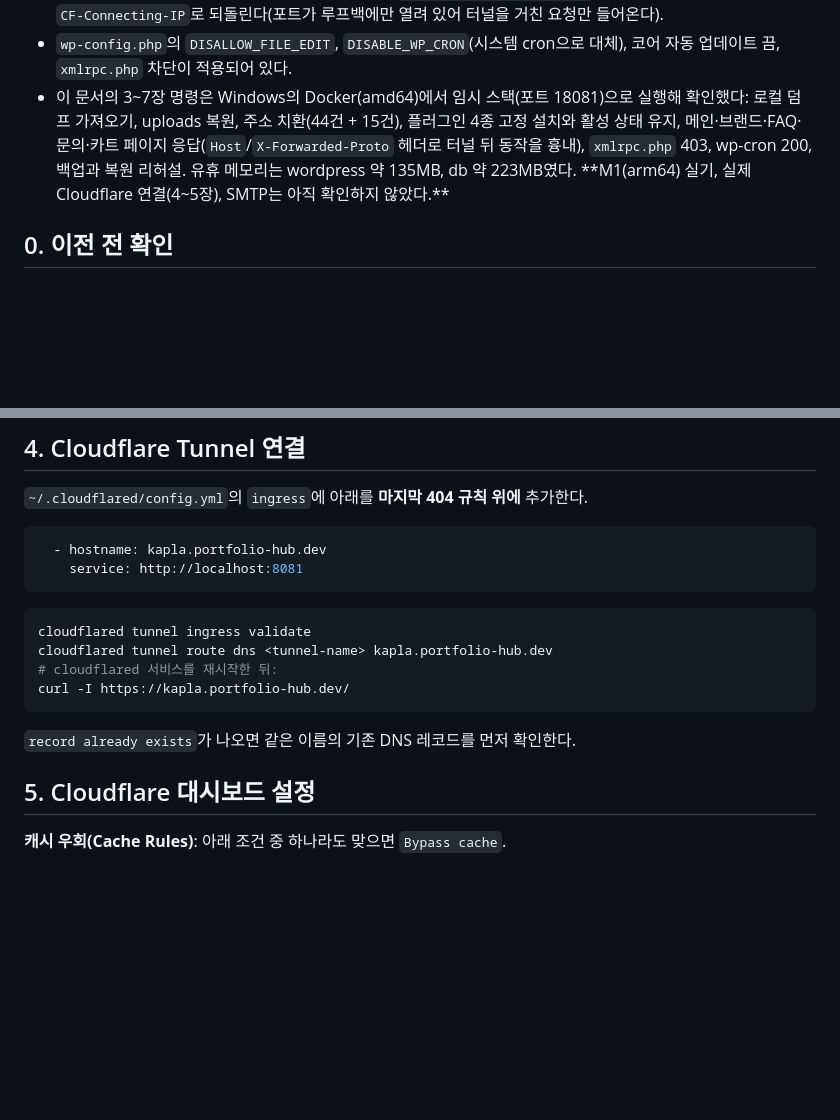
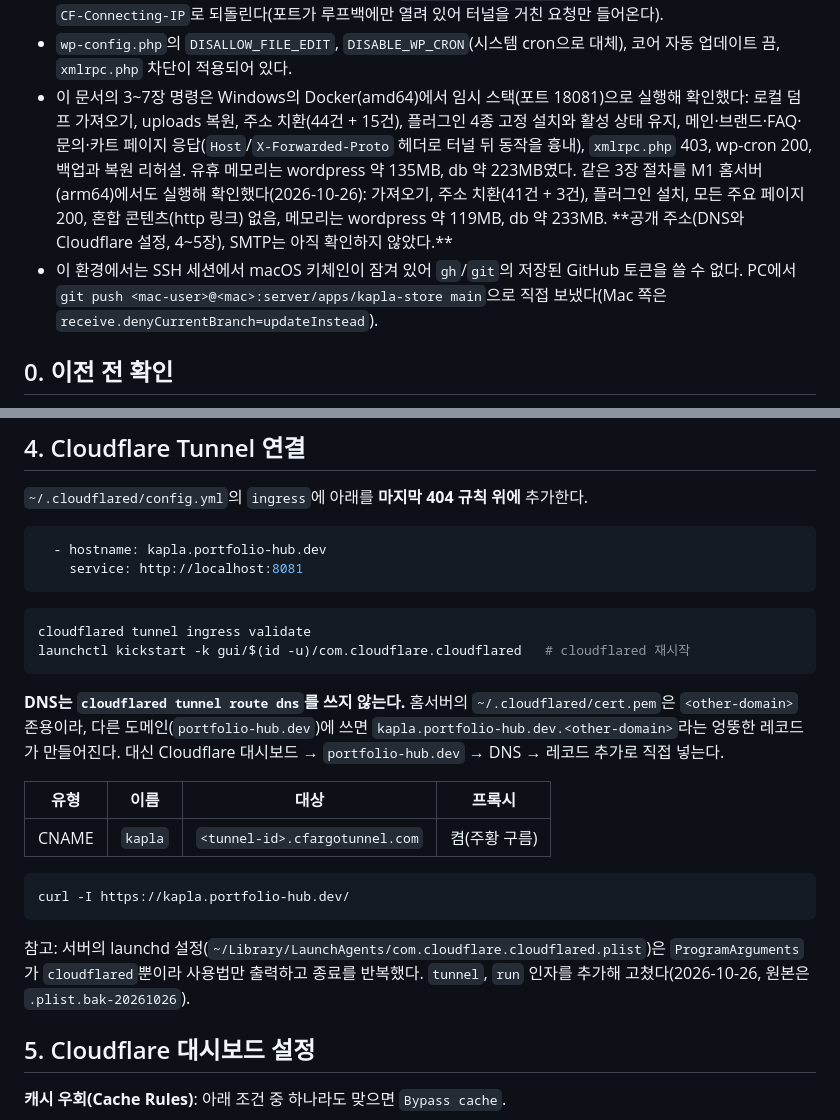
Before and after one commit to ottuck/kapla-store, a Markdown page: infra/home-server/README.md, 2 parts joined by grey strips. Rendered like a GitHub page; blank space fills up the shorter version.

Commit message:
Record home server migration results and Cloudflare DNS caveat
Co-Authored-By: Claude Sonnet 5.5 <noreply@anthropic.com>

````diff
--- a/infra/home-server/README.md
+++ b/infra/home-server/README.md
@@ -19,7 +19,8 @@ Internet → Cloudflare → Tunnel(<tunnel-name>) → 127.0.0.1:8081 → wordpre
 - 메모리 상한은 `wordpress` 512m, `db` 512m, `wpcli` 256m이다. Apache 동시 처리(MaxRequestWorkers)는 6으로 줄였다.
 - 터널 뒤 HTTPS 인식은 공식 이미지의 wp-config가 `X-Forwarded-Proto: https`를 보고 처리한다. 방문자 IP는 `CF-Connecting-IP`로 되돌린다(포트가 루프백에만 열려 있어 터널을 거친 요청만 들어온다).
 - `wp-config.php`의 `DISALLOW_FILE_EDIT`, `DISABLE_WP_CRON`(시스템 cron으로 대체), 코어 자동 업데이트 끔, `xmlrpc.php` 차단이 적용되어 있다.
-- 이 문서의 3~7장 명령은 Windows의 Docker(amd64)에서 임시 스택(포트 18081)으로 실행해 확인했다: 로컬 덤프 가져오기, uploads 복원, 주소 치환(44건 + 15건), 플러그인 4종 고정 설치와 활성 상태 유지, 메인·브랜드·FAQ·문의·카트 페이지 응답(`Host`/`X-Forwarded-Proto` 헤더로 터널 뒤 동작을 흉내), `xmlrpc.php` 403, wp-cron 200, 백업과 복원 리허설. 유휴 메모리는 wordpress 약 135MB, db 약 223MB였다. **M1(arm64) 실기, 실제 Cloudflare 연결(4~5장), SMTP는 아직 확인하지 않았다.**
+- 이 문서의 3~7장 명령은 Windows의 Docker(amd64)에서 임시 스택(포트 18081)으로 실행해 확인했다: 로컬 덤프 가져오기, uploads 복원, 주소 치환(44건 + 15건), 플러그인 4종 고정 설치와 활성 상태 유지, 메인·브랜드·FAQ·문의·카트 페이지 응답(`Host`/`X-Forwarded-Proto` 헤더로 터널 뒤 동작을 흉내), `xmlrpc.php` 403, wp-cron 200, 백업과 복원 리허설. 유휴 메모리는 wordpress 약 135MB, db 약 223MB였다. 같은 3장 절차를 M1 홈서버(arm64)에서도 실행해 확인했다(2026-10-26): 가져오기, 주소 치환(41건 + 3건), 플러그인 설치, 모든 주요 페이지 200, 혼합 콘텐츠(http 링크) 없음, 메모리는 wordpress 약 119MB, db 약 233MB. **공개 주소(DNS와 Cloudflare 설정, 4~5장), SMTP는 아직 확인하지 않았다.**
+- 이 환경에서는 SSH 세션에서 macOS 키체인이 잠겨 있어 `gh`/`git`의 저장된 GitHub 토큰을 쓸 수 없다. PC에서 `git push <mac-user>@<mac>:server/apps/kapla-store main`으로 직접 보냈다(Mac 쪽은 `receive.denyCurrentBranch=updateInstead`).
 
 ## 0. 이전 전 확인
 
@@ -114,12 +115,20 @@ wpc cache flush
 
 ```bash
 cloudflared tunnel ingress validate
-cloudflared tunnel route dns <tunnel-name> kapla.portfolio-hub.dev
-# cloudflared 서비스를 재시작한 뒤:
+launchctl kickstart -k gui/$(id -u)/com.cloudflare.cloudflared   # cloudflared 재시작
+```
+
+**DNS는 `cloudflared tunnel route dns`를 쓰지 않는다.** 홈서버의 `~/.cloudflared/cert.pem`은 `<other-domain>` 존용이라, 다른 도메인(`portfolio-hub.dev`)에 쓰면 `kapla.portfolio-hub.dev.<other-domain>`라는 엉뚱한 레코드가 만들어진다. 대신 Cloudflare 대시보드 → `portfolio-hub.dev` → DNS → 레코드 추가로 직접 넣는다.
+
+| 유형 | 이름 | 대상 | 프록시 |
+|---|---|---|---|
+| CNAME | `kapla` | `<tunnel-id>.cfargotunnel.com` | 켬(주황 구름) |
+
+```bash
 curl -I https://kapla.portfolio-hub.dev/
 ```
 
-`record already exists`가 나오면 같은 이름의 기존 DNS 레코드를 먼저 확인한다.
+참고: 서버의 launchd 설정(`~/Library/LaunchAgents/com.cloudflare.cloudflared.plist`)은 `ProgramArguments`가 `cloudflared`뿐이라 사용법만 출력하고 종료를 반복했다. `tunnel`, `run` 인자를 추가해 고쳤다(2026-10-26, 원본은 `.plist.bak-20261026`).
 
 ## 5. Cloudflare 대시보드 설정
 
````
Also changed, not shown: CLAUDE.md (+4 -2 lines).
